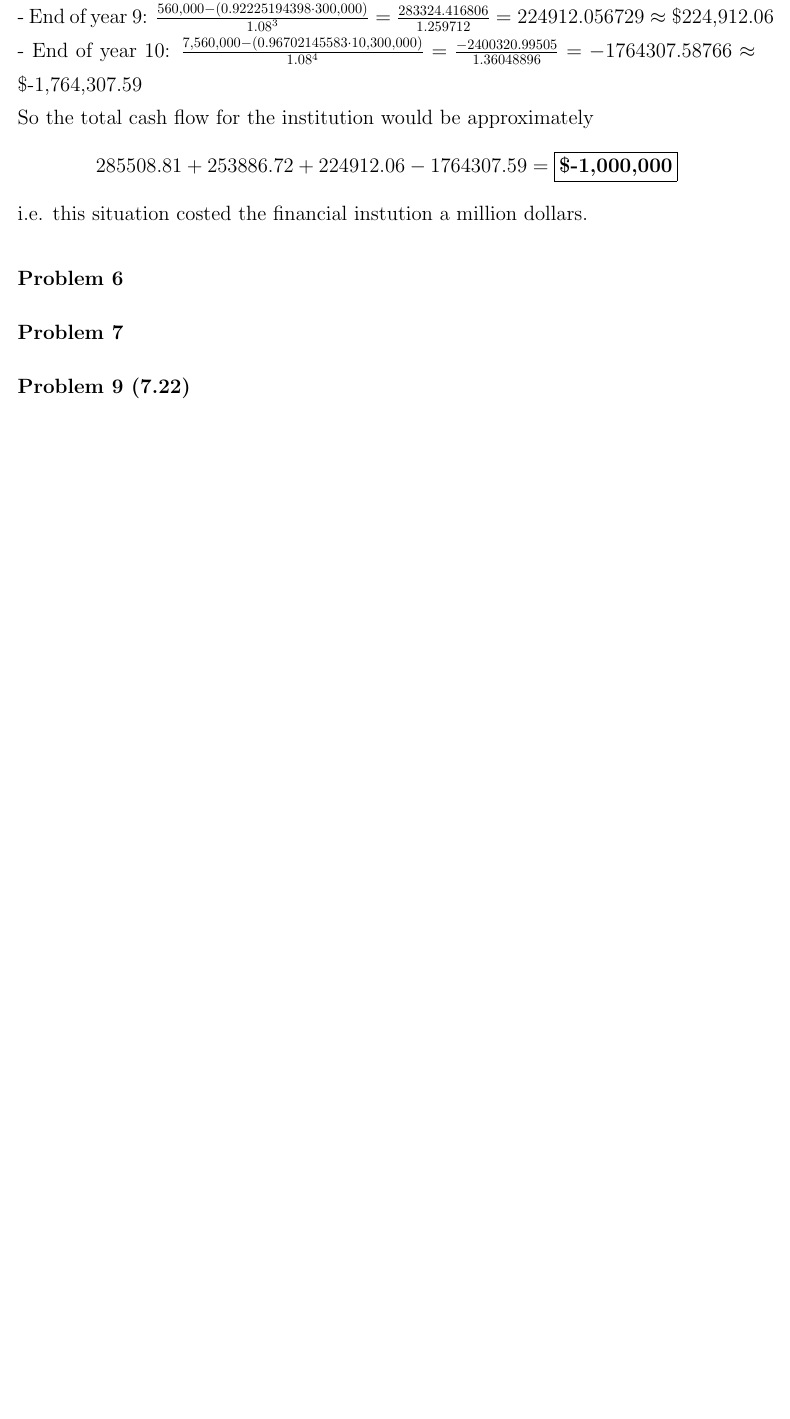
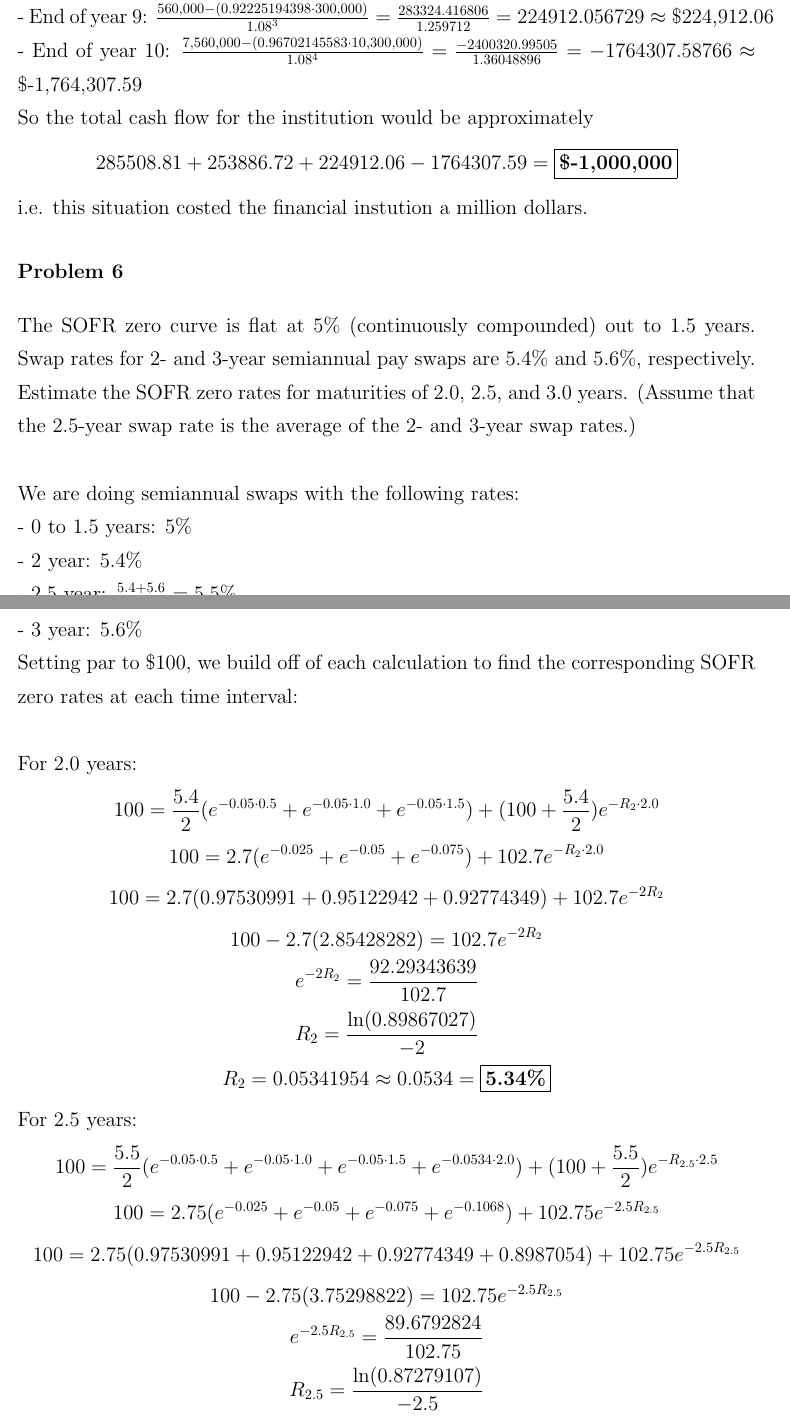
Before and after one commit to michaelghuang19/EN.555.644.81, a LaTeX document (Module 6/mhuang_hw6.tex): part of page 5 of 6 before the commit and two parts of pages 5 and 6 of 9 after it, the two joined at a grey line, cut so that both start at the same text, the shorter picture padded with empty space. Compiled offline with pdfLaTeX.

Commit message:
HW6 Problems 6 and 7 Complete

```diff
--- a/Module 6/mhuang_hw6.tex
+++ b/Module 6/mhuang_hw6.tex
@@ -112,5 +112,69 @@ i.e. this situation costed the financial instution a million dollars.
 {\Large
 
 \section*{Problem 6}
-
-
+The SOFR zero curve is flat at 5\% (continuously compounded) out to 1.5 years. Swap rates for 2- and 3-year semiannual pay swaps are 5.4\% and 5.6\%, respectively. Estimate the SOFR zero rates for maturities of 2.0, 2.5, and 3.0 years. (Assume that the 2.5-year swap rate is the average of the 2- and 3-year swap rates.) \\ \\
+We are doing semiannual swaps with the following rates: \\
+- 0 to 1.5 years: 5\% \\
+- 2 year: 5.4\% \\
+- 2.5 year: \(\frac{5.4 + 5.6}{2} = 5.5\%\) \\
+- 3 year: 5.6\% \\
+Setting par to \$100, we build off of each calculation to find the corresponding SOFR zero rates at each time interval: \\ \\
+For 2.0 years:
+\[
+  100 = \frac{5.4}{2}(e^{-0.05 \cdot 0.5} + e^{-0.05 \cdot 1.0} + e^{-0.05 \cdot 1.5}) + (100 + \frac{5.4}{2})e^{-R_2 \cdot 2.0}
+\]
+\[
+  100 = 2.7(e^{-0.025} + e^{-0.05} + e^{-0.075}) + 102.7e^{-R_2 \cdot 2.0}
+\]
+\[
+  100 = 2.7(0.97530991 + 0.95122942 + 0.92774349) + 102.7e^{-2R_2}
+\]
+\[
+  100 - 2.7(2.85428282) = 102.7e^{-2R_2}
+\]
+\[
+  e^{-2R_2} = \frac{92.29343639}{102.7}
+\]
+\[
+  R_2 = \frac{\ln(0.89867027)}{-2}
+\]
+\[
+  R_2 = 0.05341954 \approx 0.0534 = \boxed{\textbf{5.34\%}}
+\]
+For 2.5 years:
+\[
+  100 = \frac{5.5}{2}(e^{-0.05 \cdot 0.5} + e^{-0.05 \cdot 1.0} + e^{-0.05 \cdot 1.5} + e^{-0.0534 \cdot 2.0}) + (100 + \frac{5.5}{2})e^{-R_{2.5} \cdot 2.5}
+\]
+\[
+  100 = 2.75(e^{-0.025} + e^{-0.05} + e^{-0.075} + e^{-0.1068}) + 102.75e^{-2.5R_{2.5}}
+\]
+\[
+  100 = 2.75(0.97530991 + 0.95122942 + 0.92774349 + 0.8987054) + 102.75e^{-2.5R_{2.5}}
+\]
+\[
+  100 - 2.75(3.75298822) = 102.75e^{-2.5R_{2.5}}
+\]
+\[
+  e^{-2.5R_{2.5}} = \frac{89.6792824}{102.75}
+\]
+\[
+  R_{2.5} = \frac{\ln(0.87279107)}{-2.5}
+\]
+\[
+  R_{2.5} = 0.05442363 \approx 0.0544 = \boxed{\textbf{5.44\%}}
+\]
+For 3.0 years:
+\[
+  100 = \frac{5.6}{2}(e^{-0.05 \cdot 0.5} + e^{-0.05 \cdot 1.0} + e^{-0.05 \cdot 1.5} + e^{-0.0534 \cdot 2.0} + e^{-0.0544 \cdot 2.5}) + (100 + \frac{5.6}{2})e^{-R_{3} \cdot 3.0}
+\]
+\[
+  100 = 2.8(e^{-0.025} + e^{-0.05} + e^{-0.075} + e^{-0.1068} + e^{-0.1360}) + 102.8e^{-3R_{3}}
+\]
+\[
+  100 = 2.8(0.97530991 + 0.95122942 + 0.92774349 + 0.8987054 + 0.87284263) + 102.8e^{-3R_{3}}
+\]
+\[
+  100 - 2.8(4.62583085) = 102.8e^{-3R_{3}}
+\]
+\[
+  e^{-3R_3} = \frac{87.04767362}{102.8}
```
Also changed, not shown: Module 6/mhuang_hw6.pdf, Module 6/mhuang_hw6.tex (32 more changed lines).
